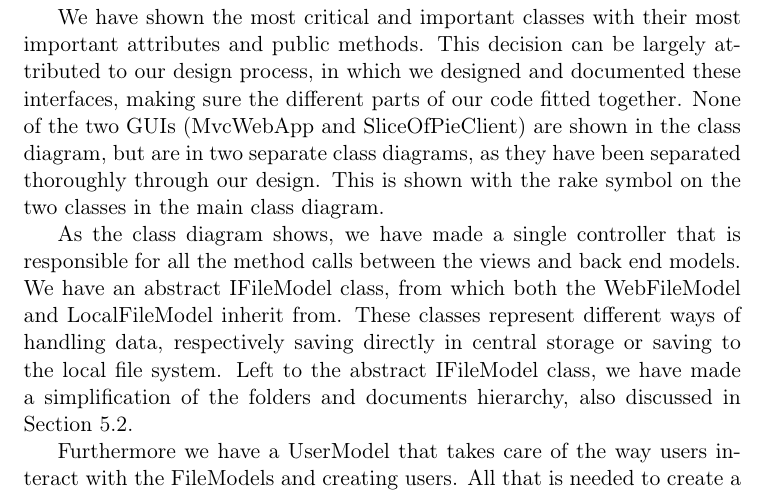
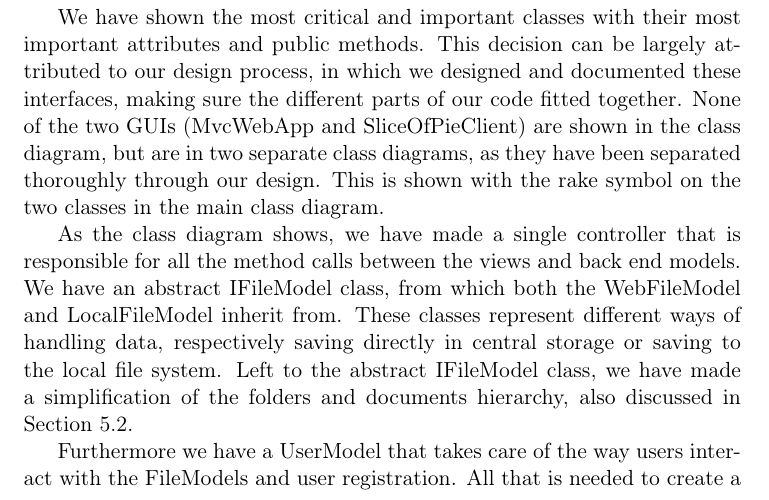
Before and after one commit to czepluch/SliceOfPie, a LaTeX document (report/report.tex, which reads report/Software_design/class_diagrams.tex): part of page 16 of 76, cut so that both start at the same text. Compiled offline with pdfLaTeX.

Commit message:
modified:   Software_design/class_diagrams.tex

```diff
--- a/report/Software_design/class_diagrams.tex
+++ b/report/Software_design/class_diagrams.tex
@@ -20,7 +20,7 @@ have an abstract IFileModel class, from which both the WebFileModel and LocalFil
 data, respectively saving directly in central storage or saving to the local file system. Left to the abstract IFileModel class, we have
 made a simplification of the folders and documents hierarchy, also discussed in Section \ref{sec:logicalview}.
 
-Furthermore we have a UserModel that takes care of the way users interact with the FileModels and creating users. All that is needed
+Furthermore we have a UserModel that takes care of the way users interact with the FileModels and user registration. All that is needed
 to create a user is an email address and a password. If a user tries to sign in, but does not exist in the database, the user is created.
 
 \subsubsection{The MvcWebApp GUI}
```
